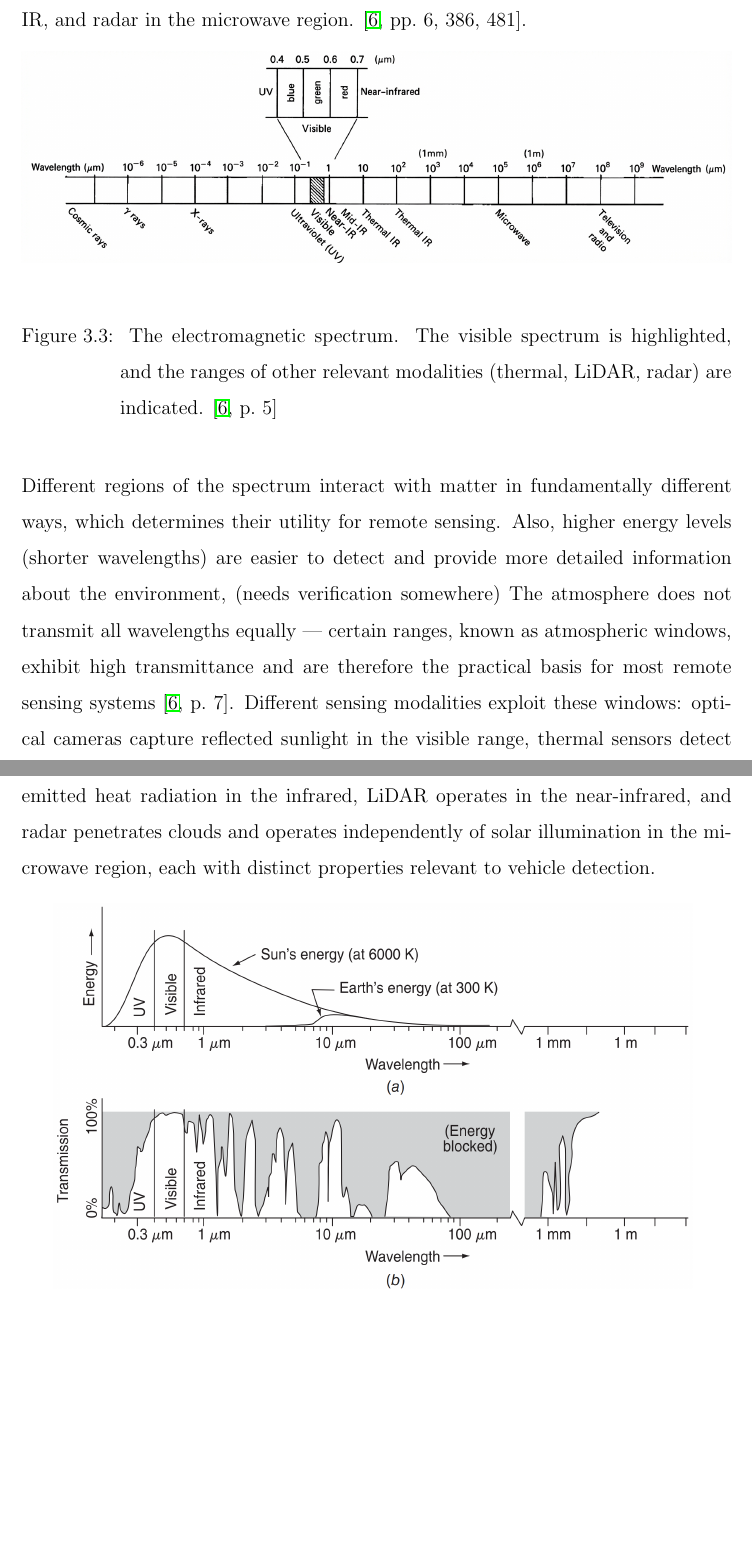
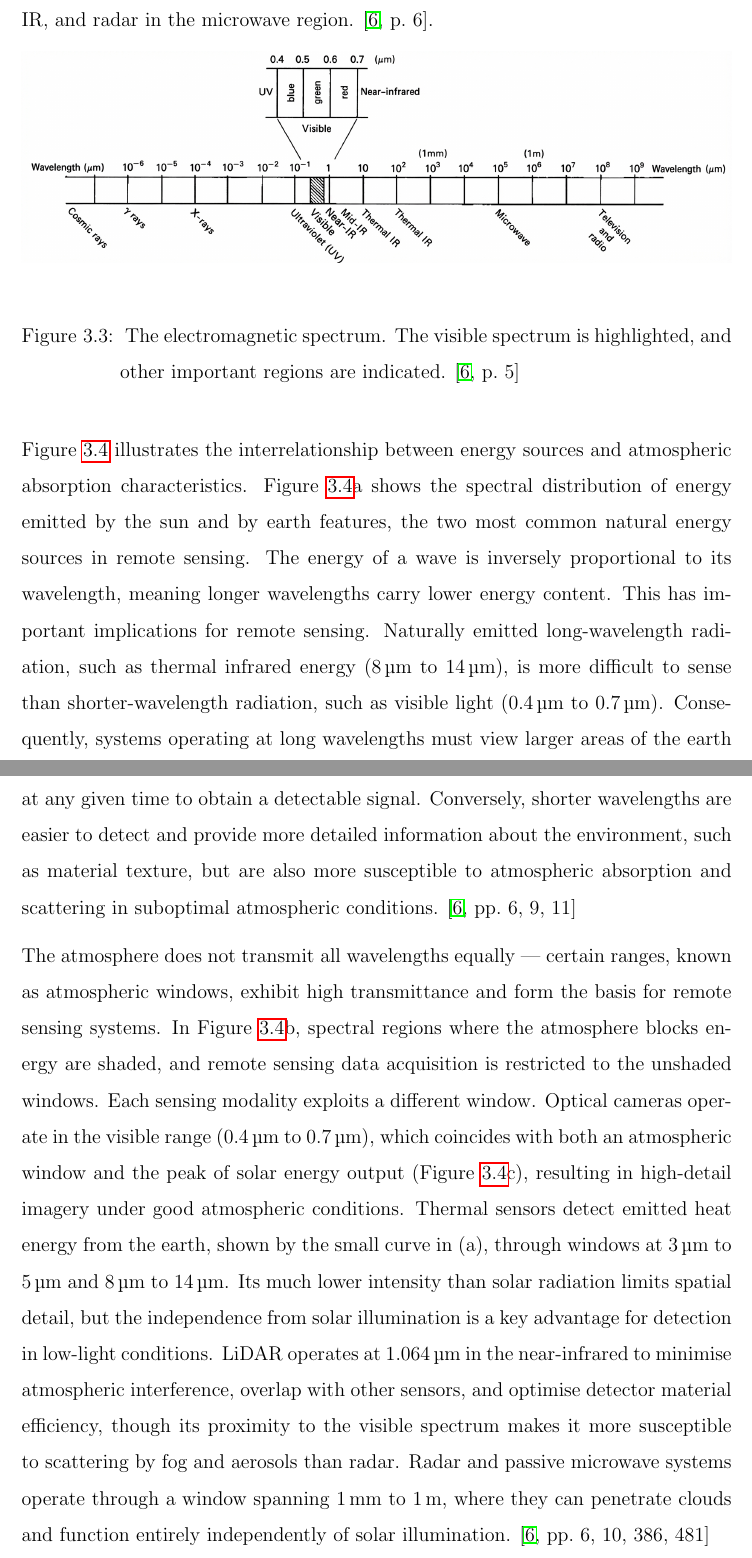
Before and after one commit to dominikschweigl/bachelor_thesis, a LaTeX thesis (bachelor.tex): two parts of pages 13 and 14 of 33 before the commit and two parts of pages 13 and 14 of 34 after it, joined at a grey line, cut so that both start at the same text, the shorter picture padded with empty space. Compiled offline with pdfLaTeX.

Commit message:
docs: refine remote sensing section

```diff
--- a/bachelor.tex
+++ b/bachelor.tex
@@ -383,40 +383,66 @@ typically at \SI{1.064}{\micro\meter} in the near-IR
 to avoid interference with
 the atmosphere and other sensors, thermal sensors in the thermal IR,
 and radar in the microwave region.
-\cite[pp.~6, 386, 481]{lillesand2015remoteSensing}.
+\cite[p.~6]{lillesand2015remoteSensing}.
 
 \begin{figure}[H]
     \centering
     \includegraphics[width=\textwidth]{images/electromagnetic_spectrum.png}
     \caption{
         The electromagnetic spectrum. The visible spectrum is
-        highlighted, and the ranges of other relevant
-        modalities (thermal, LiDAR, radar) are indicated.
+        highlighted, and other important regions are indicated.
         \cite[p.~5]{lillesand2015remoteSensing}
     }
     \label{fig:electromagnetic_spectrum}
 \end{figure}
 
-Different regions of the spectrum interact with matter in fundamentally
-different ways, which determines their utility for remote sensing.
-Also, higher energy levels (shorter wavelengths) are easier to detect and provide more detailed information about the environment,
-(needs verification somewhere)
-The atmosphere does not
-transmit all wavelengths equally --- certain ranges, known as
-atmospheric windows, exhibit high transmittance and are therefore
-the practical basis for most remote sensing systems
-\cite[p.~7]{lillesand2015remoteSensing}. Different sensing modalities
-exploit these windows: optical cameras capture reflected sunlight in
-the visible range, thermal sensors detect emitted heat radiation in
-the infrared, LiDAR operates in the near-infrared, and radar
-penetrates clouds and operates independently of solar illumination
-in the microwave region, each with distinct properties
-relevant to vehicle detection.
+Figure~\ref{fig:electromagnetic_atmospheric_windows} illustrates the
+interrelationship between energy sources and atmospheric absorption
+characteristics. Figure~\ref{fig:electromagnetic_atmospheric_windows}a
+shows the spectral distribution of energy emitted by the sun and by earth
+features, the two most common natural energy sources in remote sensing. The
+energy of a wave is inversely proportional to its wavelength, meaning
+longer wavelengths carry lower energy content. This has important
+implications for remote sensing. Naturally emitted long-wavelength
+radiation, such as thermal infrared energy (\SIrange{8}{14}{\micro\meter}),
+is more difficult to sense than shorter-wavelength radiation, such as
+visible light (\SIrange{0.4}{0.7}{\micro\meter}). Consequently, systems
+operating at long wavelengths must view larger areas of the earth at any
+given time to obtain a detectable signal. Conversely, shorter wavelengths
+are easier to detect and provide more detailed information about the
+environment, such as material texture, but are also more susceptible to
+atmospheric absorption and scattering in suboptimal atmospheric conditions.
+\cite[pp.~6, 9, 11]{lillesand2015remoteSensing}
+
+The atmosphere does not transmit all wavelengths equally --- certain
+ranges, known as atmospheric windows, exhibit high transmittance and
+form the basis for remote sensing systems. In
+Figure~\ref{fig:electromagnetic_atmospheric_windows}b, spectral
+regions where the atmosphere blocks energy are shaded, and remote sensing
+data acquisition is restricted to the unshaded windows. Each sensing
+modality exploits a different window. Optical cameras operate in the
+visible range (\SIrange{0.4}{0.7}{\micro\meter}), which coincides with
+both an atmospheric window and the peak of solar energy output
+(Figure~\ref{fig:electromagnetic_atmospheric_windows}c), resulting in
+high-detail imagery under good atmospheric conditions. Thermal sensors
+detect emitted heat energy from the earth, shown by the small curve
+in (a), through windows at \SIrange{3}{5}{\micro\meter} and
+\SIrange{8}{14}{\micro\meter}. Its much lower intensity than solar
+radiation limits spatial detail, but the independence from solar
+illumination is a key advantage for detection in low-light conditions.
+LiDAR operates at
+\SI{1.064}{\micro\meter} in the near-infrared to minimise atmospheric
+interference, overlap with other sensors, and optimise detector material
+efficiency, though its proximity to the visible spectrum makes it more
+susceptible to scattering by fog and aerosols than radar.
+% TODO: needs source (https://www.yellowscan.com/knowledge/why-does-lidar-have-a-specific-wavelength/)
+Radar and passive microwave systems operate through a window spanning
+\SI{1}{\milli\meter} to \SI{1}{\meter}, where they can penetrate clouds
+and function entirely independently of solar illumination.
+\cite[pp.~6, 10, 386, 481]{lillesand2015remoteSensing}
 
 \begin{figure}[H]
     \centering
-    \includegraphics[width=0.9\textwidth]{images/electromagnetic_absorption.png}
+    \includegraphics[width=0.9\textwidth]{images/electromagnetic_atmospheric_windows.png}
     \caption{
         Spectral characteristics of (a) energy sources,
-        (b) atmospheric transmittance,
-        \cite[p.~5]{lillesand2015remoteSensing}
```
Also changed, not shown: images/electromagnetic_atmospheric_windows.png (added), images/thermal_shadows.png (added), bachelor.tex (41 more changed lines).
